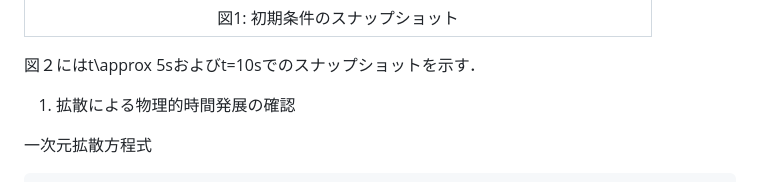
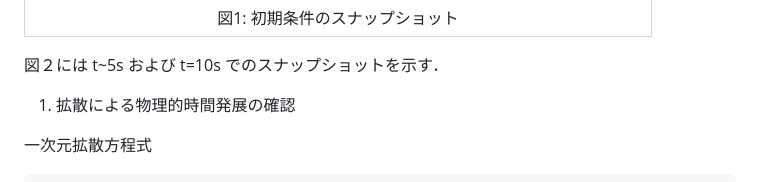
Before and after one commit to TakatoNishio/a, a Markdown page: README.md, the part around the change. GitHub-like rendering.

```diff
--- a/README.md
+++ b/README.md
@@ -7,7 +7,7 @@
 |:--:|
 | 図1: 初期条件のスナップショット |
 
-図２にはt\approx 5sおよびt=10sでのスナップショットを示す．
+図２には t~5s および t=10s でのスナップショットを示す．
 1. 拡散による物理的時間発展の確認
 
 一次元拡散方程式
```
